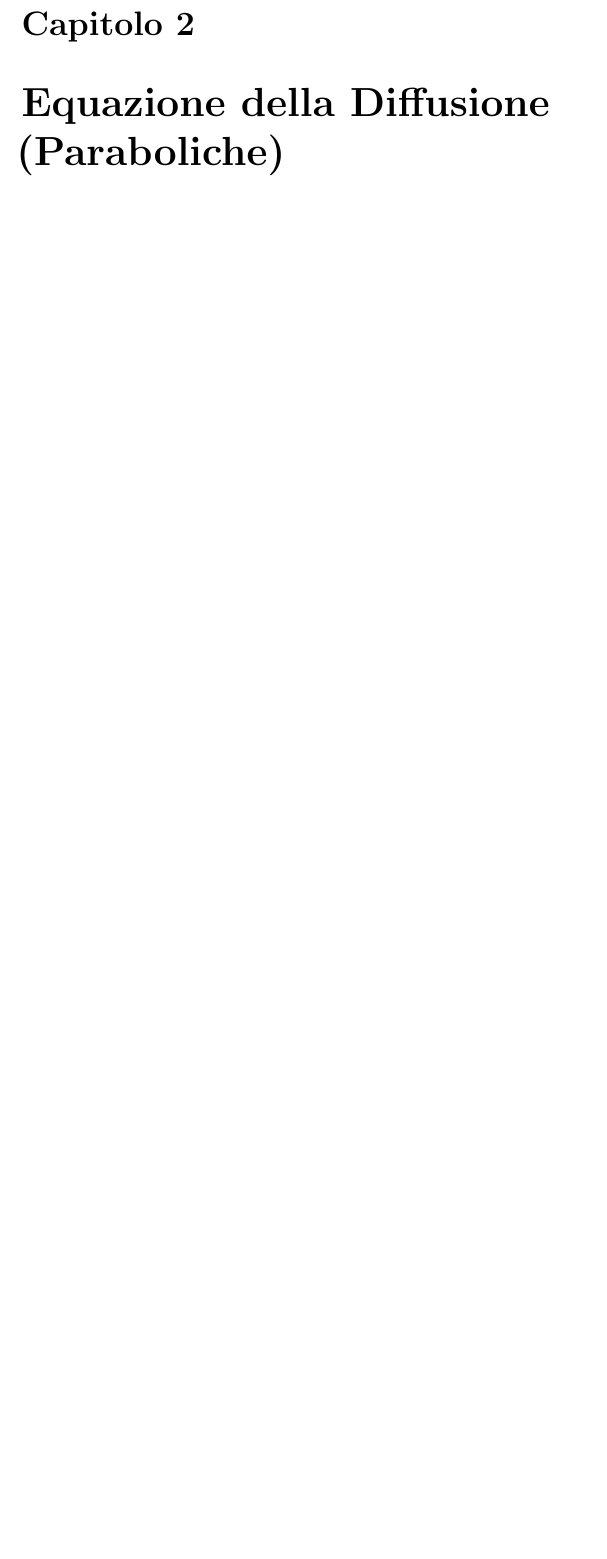
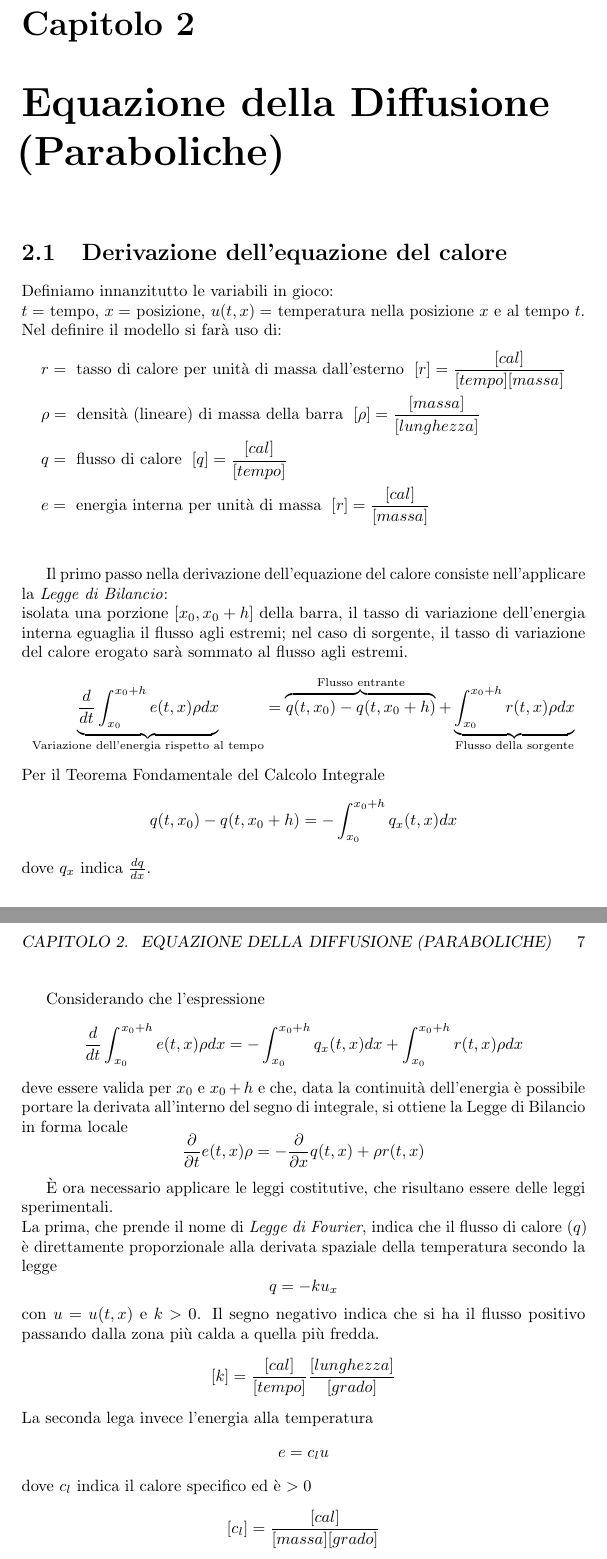
Before and after one commit to alexpacini/EqDiff_LM, a LaTeX document (Eq_diff_LS.tex, which reads diffusion.tex): part of page 6 of 9 before the commit and two parts of pages 6 and 7 of 10 after it, the two joined at a grey line, cut so that both start at the same text, the shorter picture padded with empty space. Compiled offline with pdfLaTeX.

Commit message:
23/12/12_n1

```diff
--- a/Eq_diff_LS.tex
+++ b/Eq_diff_LS.tex
@@ -8,7 +8,7 @@
 \usepackage[italian,english]{babel}
 \usepackage[pdftex]{graphicx}
 \usepackage[utf8x]{inputenc}
-\usepackage{amssymb, amsmath}
+\usepackage{amssymb, amsmath, mathtools, cancel}
 \usepackage{float}
 \usepackage{microtype}
 \usepackage{url}
--- a/diffusion.tex
+++ b/diffusion.tex
@@ -0,0 +1,55 @@
+\section{Derivazione dell'equazione del calore}
+Definiamo innanzitutto le variabili in gioco:\\
+$t=$ tempo, $x=$ posizione, $u(t,x)=$ temperatura nella posizione $x$ e al tempo $t$.\\
+Nel definire il modello si far\`a uso di:
+%
+\begin{align*}
+& r= \mbox{ tasso di calore per unit\`a di massa dall'esterno } \; [r]=\frac{[cal]}{[tempo][massa]}\\
+& \rho= \mbox{ densit\`a (lineare) di massa della barra } \; [\rho]=\frac{[massa]}{[lunghezza]}\\
+& q= \mbox{ flusso di calore } \; [q]=\frac{[cal]}{[tempo]}\\
+& e= \mbox{ energia interna per unit\`a di massa } \; [r]=\frac{[cal]}{[massa]}\\
+\end{align*}
+
+Il primo passo nella derivazione dell'equazione del calore consiste nell'applicare la \textit{Legge di Bilancio}:\\
+isolata una porzione $[x_0, x_0+h]$ della barra, il tasso di variazione dell'energia interna eguaglia il flusso agli estremi;
+nel caso di sorgente, il tasso di variazione del calore erogato sar\`a sommato al flusso agli estremi.
+\[
+	\underbrace{\frac{d}{dt}\int_{x_0}^{x_0+h} e(t,x)\rho dx}_\text{Variazione dell'energia rispetto al tempo}
+	= \overbrace{q(t,x_0)-q(t,x_0 +h)}^\text{Flusso entrante}
+	+\underbrace{\int_{x_0}^{x_0+h} r(t,x) \rho dx}_\text{Flusso della sorgente}
+\]
+Per il Teorema Fondamentale del Calcolo Integrale
+\[
+	q(t,x_0)-q(t,x_0 +h) = -\int_{x_0}^{x_0+h} q_x(t,x)dx
+\]
+dove $q_x$ indica $\frac{dq}{dx}$.
+
+Considerando che l'espressione
+\[
+	\frac{d}{dt}\int_{x_0}^{x_0+h} e(t,x)\rho dx
+	= -\int_{x_0}^{x_0+h} q_x(t,x)dx
+	+\int_{x_0}^{x_0+h} r(t,x) \rho dx
+\]
+deve essere valida per $x_0$ e $x_0+h$ e che, data la continuit\`a dell'energia \`e possibile portare
+la derivata all'interno del segno di integrale, si ottiene la Legge di Bilancio in forma locale
+\[
+	\frac{\partial}{\partial t} e(t,x)\rho= -\frac{\partial}{\partial x}q(t,x)+\rho r(t,x)
+\]
+
+\`E ora necessario applicare le leggi costitutive, che risultano essere delle leggi sperimentali.\\
+La prima, che prende il nome di \textit{Legge di Fourier}, indica che il flusso di calore ($q$) \`e direttamente proporzionale
+alla derivata spaziale della temperatura secondo la legge
+\[
+	q= -ku_x
+\]
+con $u=u(t,x)$ e $k>0$. Il segno negativo indica che si ha il flusso positivo passando dalla zona pi\`u calda a quella pi\`u fredda.
+\[
+	[k]= \frac{[cal]}{[tempo]}\frac{[lunghezza]}{[grado]}
+\]
+La seconda lega invece l'energia alla temperatura
+\[
+	e= c_lu
+\]
+dove $c_l$ indica il calore specifico ed \`e $>0$
+\[
+	[c_l]=\frac{[cal]}{[massa][grado]}
```
Also changed, not shown: Eq_diff_LS.pdf, diffusion.tex (22 more changed lines).
